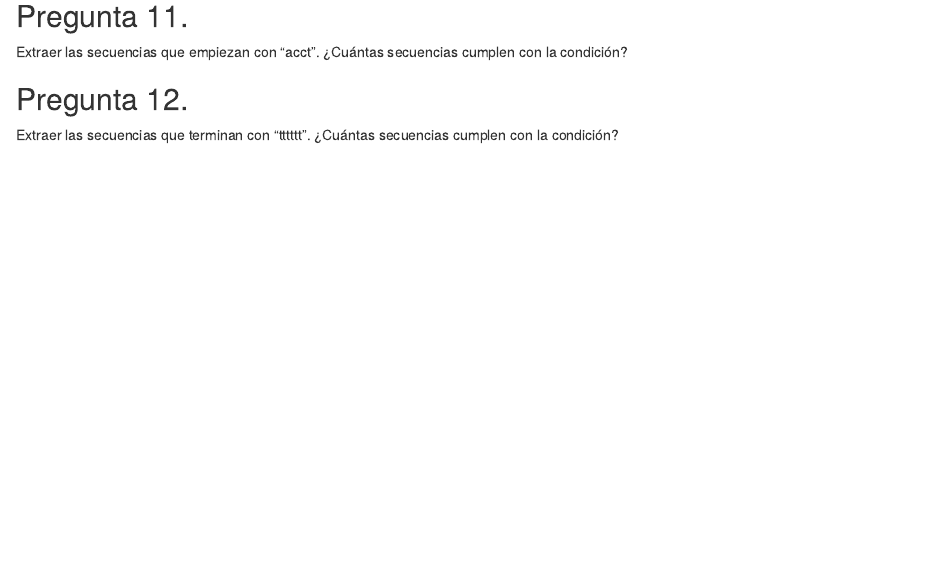
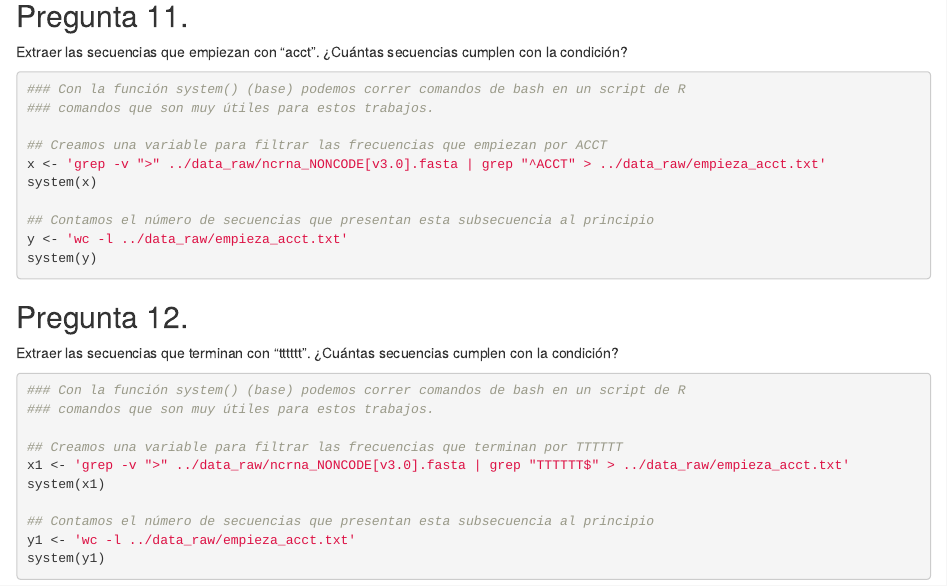
Before and after one commit to Juankkar/Prog_Python, an R Markdown document (Actividad_R/scripts/JuanCarlos_Garcia_Estupiñan.Rmd): the page in a window 1100 px wide, from 5180 px down. Rendered offline with R 4.5, knitr and Pandoc, with nearby package versions; some code elsewhere in the file could not run offline.

Commit message:
Terminada la actividad de R

````diff
--- a/Actividad_R/scripts/JuanCarlos_Garcia_Estupiñan.Rmd
+++ b/Actividad_R/scripts/JuanCarlos_Garcia_Estupiñan.Rmd
@@ -252,16 +252,32 @@ typeof(secuencia) # Se trata de una lista
 Extraer  las secuencias que empiezan con "acct". ¿Cuántas secuencias cumplen con la condición?
 
 ```{r}
+### Con la función system() (base) podemos correr comandos de bash en un script de R
+### comandos que son muy útiles para estos trabajos.
 
+## Creamos una variable para filtrar las frecuencias que empiezan por ACCT
+x <- 'grep -v ">" ../data_raw/ncrna_NONCODE[v3.0].fasta | grep "^ACCT" > ../data_raw/empieza_acct.txt'
+system(x)
 
+## Contamos el número de secuencias que presentan esta subsecuencia al principio
+y <- 'wc -l ../data_raw/empieza_acct.txt'
+system(y)
 
 ```
-
 
 ## Pregunta 12.
 
 Extraer las secuencias que terminan con "tttttt". ¿Cuántas secuencias cumplen con la condición?
 
 ```{r}
+### Con la función system() (base) podemos correr comandos de bash en un script de R
+### comandos que son muy útiles para estos trabajos.
 
+## Creamos una variable para filtrar las frecuencias que terminan por TTTTTT
+x1 <- 'grep -v ">" ../data_raw/ncrna_NONCODE[v3.0].fasta | grep "TTTTTT$" > ../data_raw/empieza_acct.txt'
+system(x1)
+
+## Contamos el número de secuencias que presentan esta subsecuencia al principio
+y1 <- 'wc -l ../data_raw/empieza_acct.txt'
+system(y1)
 ```
````
